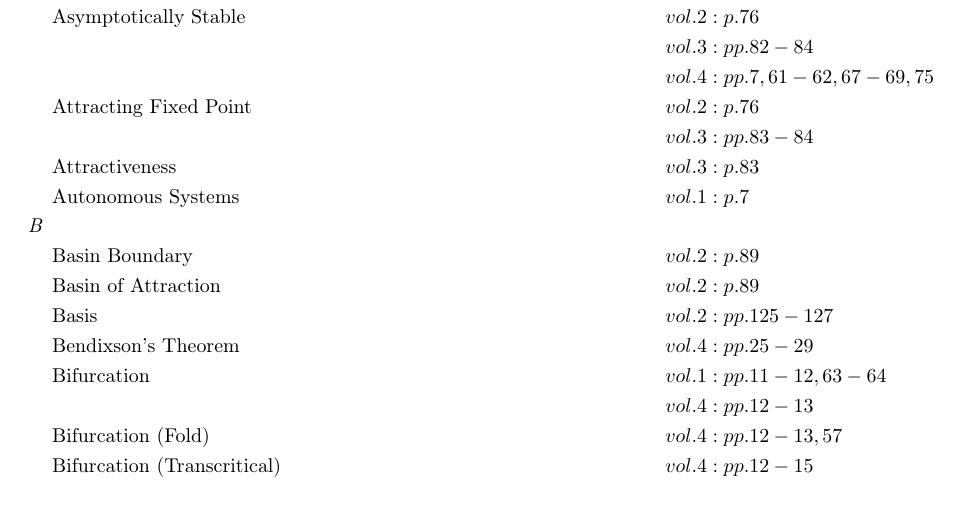
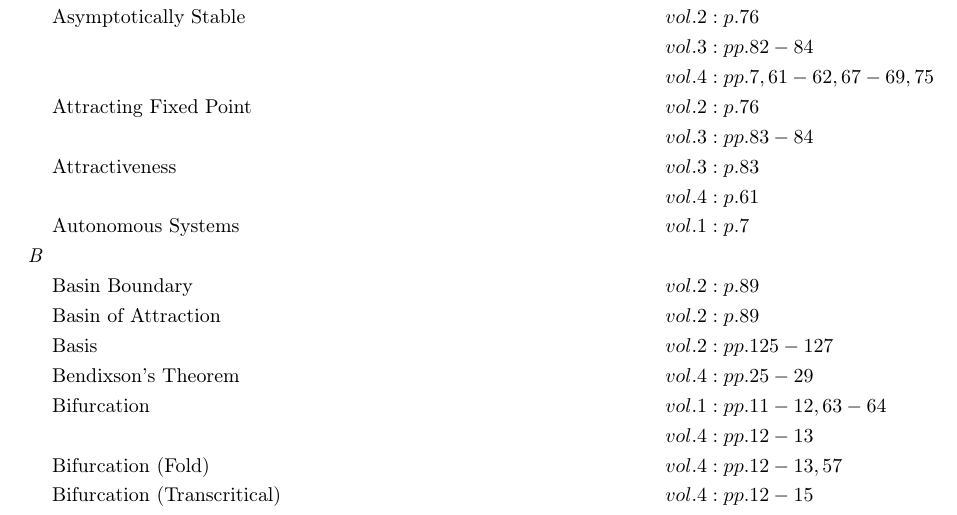
Before and after one commit to danhagen/Journal_Index, a LaTeX document (CompleteIndex.tex): part of page 1 of 10, cut so that both start at the same text. Compiled offline with pdfLaTeX.

Commit message:
Adding to Index!

```diff
--- a/CompleteIndex.tex
+++ b/CompleteIndex.tex
@@ -21,6 +21,7 @@
 &\text{Attracting Fixed Point} \hspace*{6em}&& vol. 2: p. 76\\
 & && vol. 3: pp. 83-84\\
 &\text{Attractiveness} \hspace*{6em}&& vol. 3: p. 83\\
+& && vol. 4: p. 61\\
 &\text{Autonomous Systems} \hspace*{6em}&& vol. 1: p. 7\\
 \textit{B\hspace{0.5em}} \\&\text{Basin Boundary} \hspace*{6em}&& vol. 2: p. 89\\
 &\text{Basin of Attraction} \hspace*{6em}&& vol. 2: p. 89\\
```
Also changed, not shown: CompleteIndex.pdf, 2 other files.
